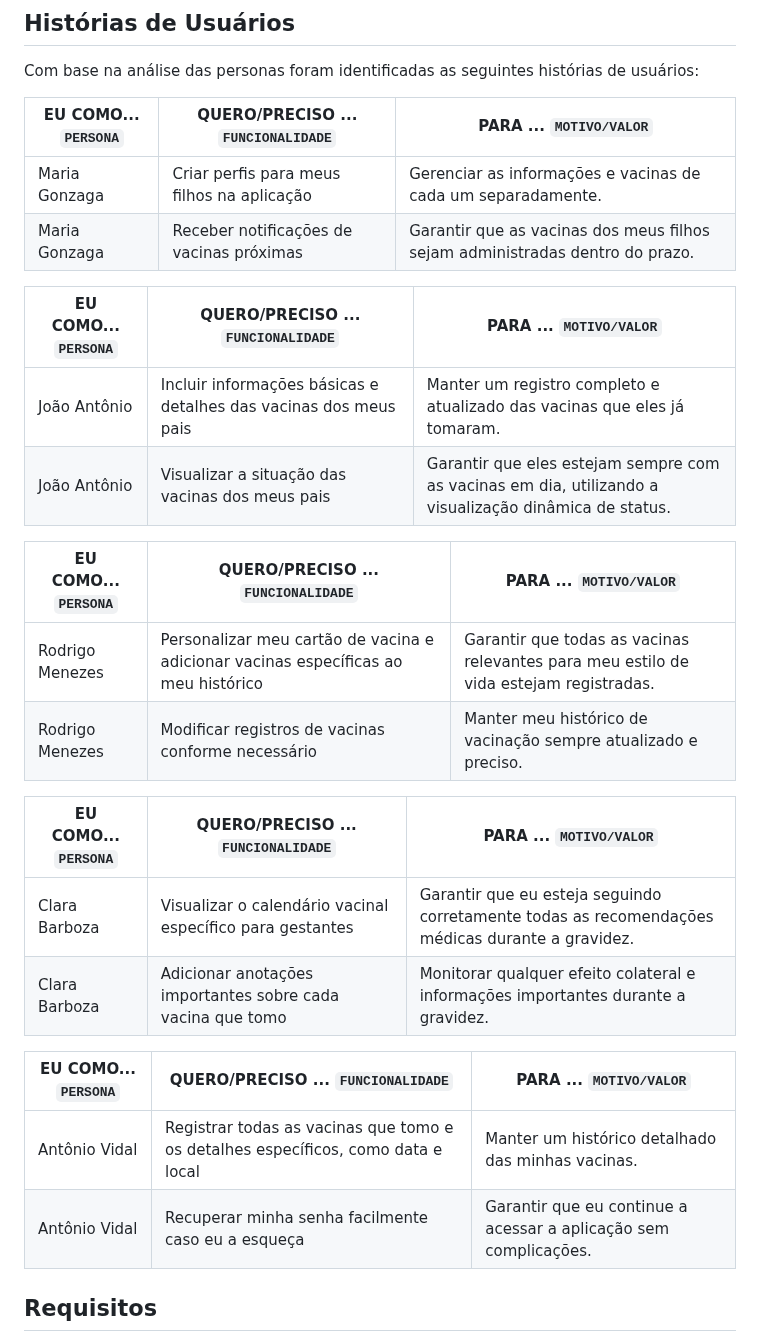
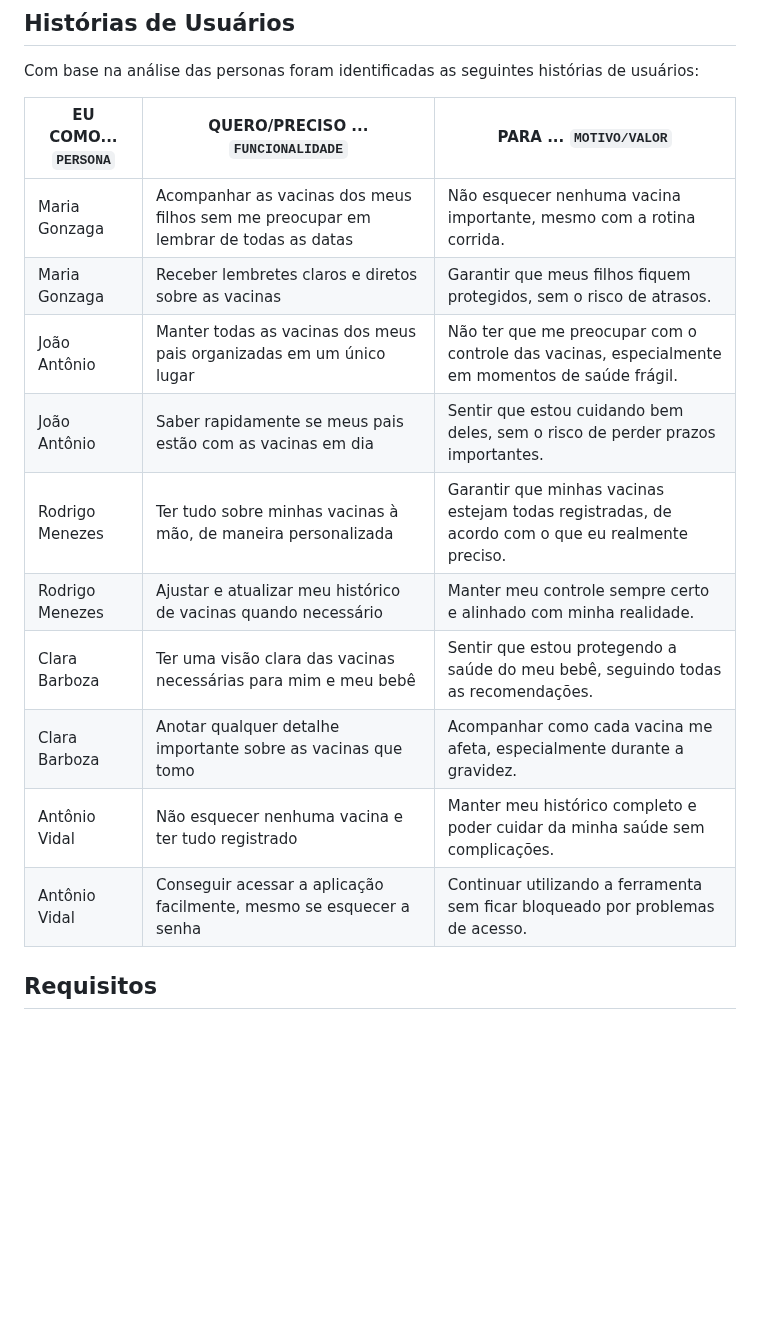
Before and after one commit to gilrovina/Imuniti, a Markdown page: docs/02-Especificação do Projeto.md, the part around the change. GitHub-like rendering; blank space fills up the shorter version.

```diff
--- a/docs/02-Especificação do Projeto.md
+++ b/docs/02-Especificação do Projeto.md
@@ -32,35 +32,19 @@ As personas são representações fictícias dos usuários ideais da aplicação
 
 Com base na análise das personas foram identificadas as seguintes histórias de usuários:
 
-|EU COMO... `PERSONA`| QUERO/PRECISO ... `FUNCIONALIDADE` |PARA ... `MOTIVO/VALOR`                 |
-|--------------------|------------------------------------|----------------------------------------|
-|Maria Gonzaga  |Criar perfis para meus filhos na aplicação            | Gerenciar as informações e vacinas de cada um separadamente.                |
-|Maria Gonzaga       | Receber notificações de vacinas próximas                 | Garantir que as vacinas dos meus filhos sejam administradas dentro do prazo. |
+| EU COMO... `PERSONA` | QUERO/PRECISO ... `FUNCIONALIDADE` | PARA ... `MOTIVO/VALOR` |
+|----------------------|------------------------------------|-----------------------------------------|
+| Maria Gonzaga        | Acompanhar as vacinas dos meus filhos sem me preocupar em lembrar de todas as datas | Não esquecer nenhuma vacina importante, mesmo com a rotina corrida. |
+| Maria Gonzaga        | Receber lembretes claros e diretos sobre as vacinas | Garantir que meus filhos fiquem protegidos, sem o risco de atrasos. |
+| João Antônio         | Manter todas as vacinas dos meus pais organizadas em um único lugar | Não ter que me preocupar com o controle das vacinas, especialmente em momentos de saúde frágil. |
+| João Antônio         | Saber rapidamente se meus pais estão com as vacinas em dia | Sentir que estou cuidando bem deles, sem o risco de perder prazos importantes. |
+| Rodrigo Menezes      | Ter tudo sobre minhas vacinas à mão, de maneira personalizada | Garantir que minhas vacinas estejam todas registradas, de acordo com o que eu realmente preciso. |
+| Rodrigo Menezes      | Ajustar e atualizar meu histórico de vacinas quando necessário | Manter meu controle sempre certo e alinhado com minha realidade. |
+| Clara Barboza        | Ter uma visão clara das vacinas necessárias para mim e meu bebê | Sentir que estou protegendo a saúde do meu bebê, seguindo todas as recomendações. |
+| Clara Barboza        | Anotar qualquer detalhe importante sobre as vacinas que tomo | Acompanhar como cada vacina me afeta, especialmente durante a gravidez. |
+| Antônio Vidal        | Não esquecer nenhuma vacina e ter tudo registrado | Manter meu histórico completo e poder cuidar da minha saúde sem complicações. |
+| Antônio Vidal        | Conseguir acessar a aplicação facilmente, mesmo se esquecer a senha | Continuar utilizando a ferramenta sem ficar bloqueado por problemas de acesso. |
 
-
-
-|EU COMO... `PERSONA`| QUERO/PRECISO ... `FUNCIONALIDADE` |PARA ... `MOTIVO/VALOR`                 |
-|--------------------|------------------------------------|----------------------------------------|
-|João Antônio  | Incluir informações básicas e detalhes das vacinas dos meus pais           | Manter um registro completo e atualizado das vacinas que eles já tomaram.               |
-|João Antônio       | Visualizar a situação das vacinas dos meus pais                 | Garantir que eles estejam sempre com as vacinas em dia, utilizando a visualização dinâmica de status. |
-
-
-|EU COMO... `PERSONA`| QUERO/PRECISO ... `FUNCIONALIDADE` |PARA ... `MOTIVO/VALOR`                 |
-|--------------------|------------------------------------|----------------------------------------|
-|Rodrigo Menezes  | Personalizar meu cartão de vacina e adicionar vacinas específicas ao meu histórico           | Garantir que todas as vacinas relevantes para meu estilo de vida estejam registradas.               |
-|Rodrigo Menezes      | Modificar registros de vacinas conforme necessário                 | Manter meu histórico de vacinação sempre atualizado e preciso. |
-
-
-|EU COMO... `PERSONA`| QUERO/PRECISO ... `FUNCIONALIDADE` |PARA ... `MOTIVO/VALOR`                 |
-|--------------------|------------------------------------|----------------------------------------|
-|Clara Barboza  | Visualizar o calendário vacinal específico para gestantes           | Garantir que eu esteja seguindo corretamente todas as recomendações médicas durante a gravidez.                |
-|Clara Barboza      | Adicionar anotações importantes sobre cada vacina que tomo                 | Monitorar qualquer efeito colateral e informações importantes durante a gravidez. |
-
-
-|EU COMO... `PERSONA`| QUERO/PRECISO ... `FUNCIONALIDADE` |PARA ... `MOTIVO/VALOR`                 |
-|--------------------|------------------------------------|----------------------------------------|
-|Antônio Vidal  | Registrar todas as vacinas que tomo e os detalhes específicos, como data e local           | Manter um histórico detalhado das minhas vacinas.               |
-|Antônio Vidal     | Recuperar minha senha facilmente caso eu a esqueça                 | Garantir que eu continue a acessar a aplicação sem complicações. |
 
 ## Requisitos
 
```
